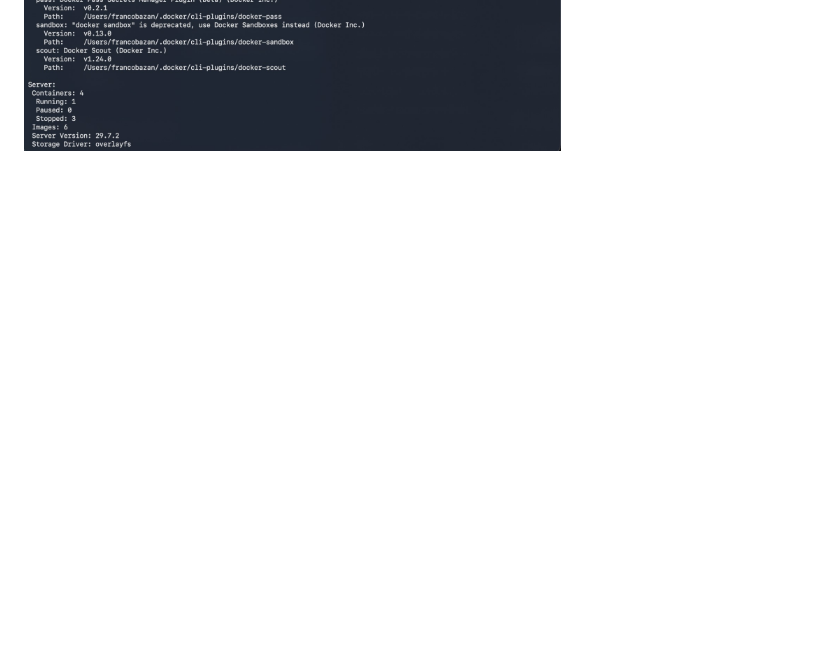
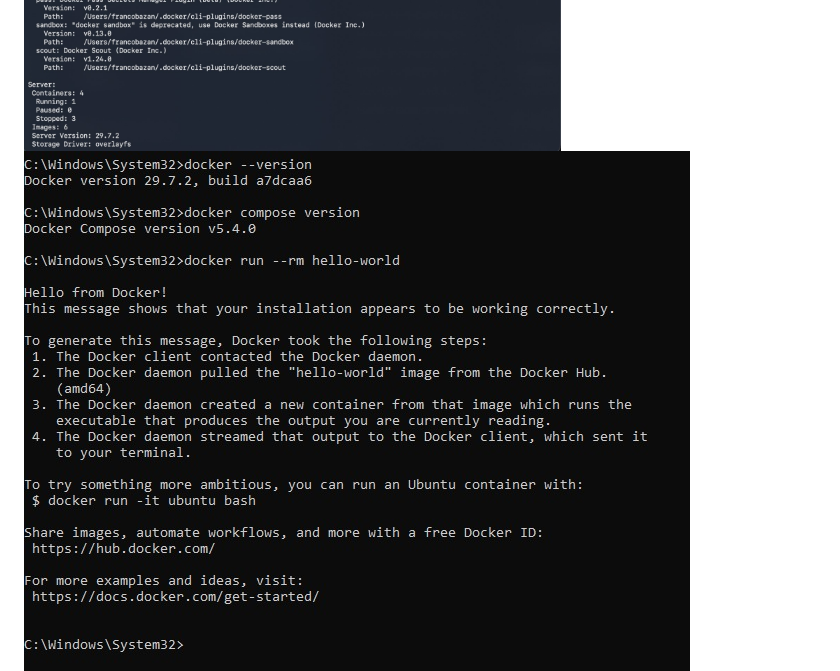
Before and after one commit to mica-a-a/ProyectoFinal-ProgramacionDistribuida, a Markdown page: docs/evidencias/README.md, the part around one of its changes. Drawn GitHub-style; pictures changed too: docs/evidencias/tp6-01a-docker-versiones-info-Gorri.png (added); blank space fills up the shorter version.

Commit message:
agregado de captura Gorri

```diff
--- a/docs/evidencias/README.md
+++ b/docs/evidencias/README.md
@@ -44,5 +44,6 @@ Guardar en esta carpeta las capturas que respaldan los entregables del TP5.
 ### Docker Version y Docker Hello World
 ![Docker Version Integrado-LeDonne](tp6-01a-docker-versiones-info-LeDonne.png)
 ![Docker Version Integrado-Bazan](tp6-01a-docker-versiones-info-Bazan.png)
+![Docker Version Integrado-Gorri](tp6-01a-docker-versiones-info-Gorri.png)
 ![Docker Hello World-LeDonne](tp6-01b-docker-hello-world-LeDonne.png)
 ![Docker Hello World-Bazan](tp6-01b-docker-hello-world-Bazan.png)
```
Also changed, not shown: other parts of docs/evidencias/README.md (+1 -0 lines).
